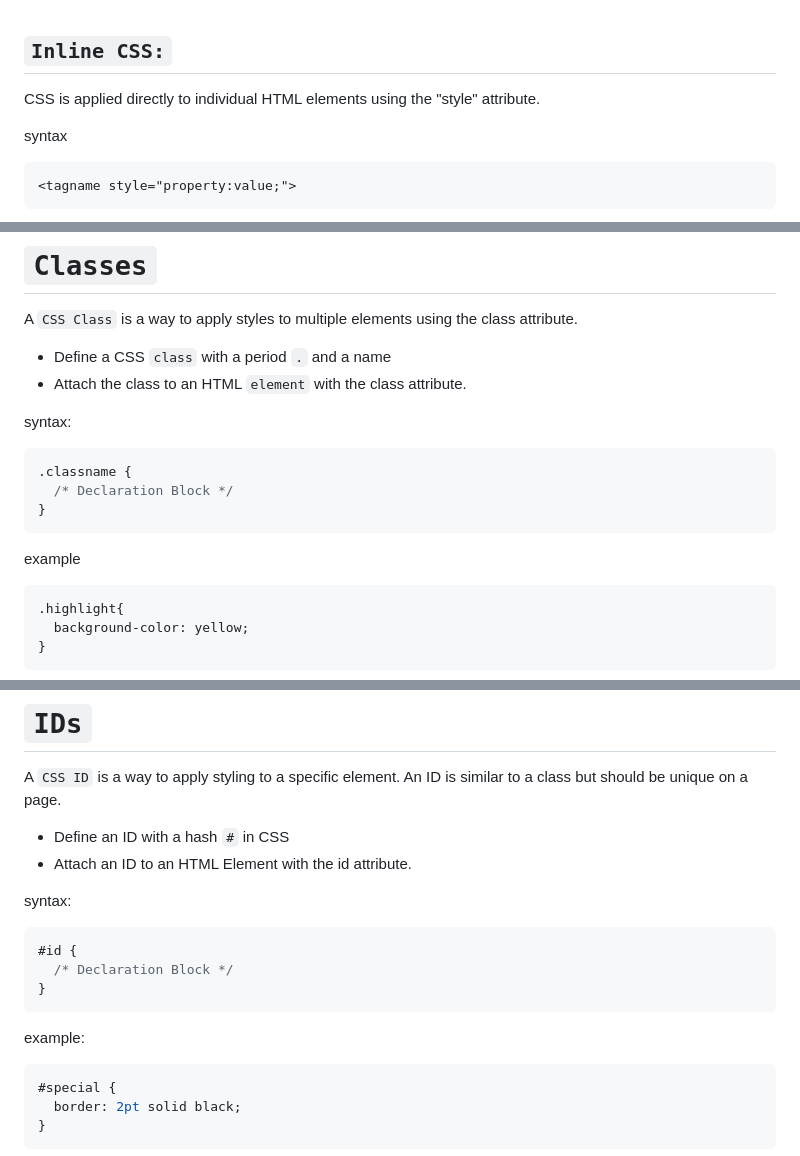
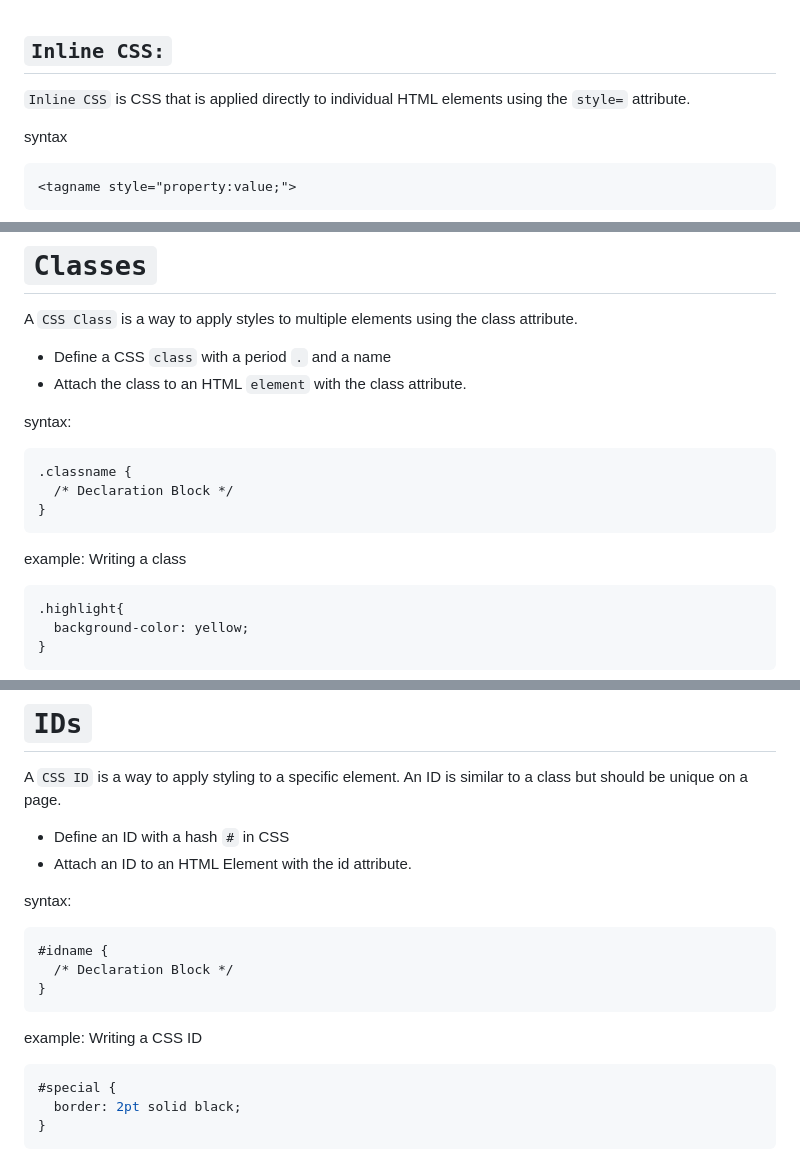
Before and after one commit to LearningWithMerritt/HTML-CSS-JS-Notes, a Markdown page: 2-CSS-Cascading-Style-Sheets/CSS.md, 3 parts joined by grey strips. GitHub-like rendering.

````diff
--- a/2-CSS-Cascading-Style-Sheets/CSS.md
+++ b/2-CSS-Cascading-Style-Sheets/CSS.md
@@ -204,7 +205,7 @@ example
 <br>
 
 ## `Inline CSS:`
-CSS is applied directly to individual HTML elements using the "style" attribute.
+`Inline CSS` is CSS that is applied directly to individual HTML elements using the `style=` attribute.
 
 syntax
 ```html
@@ -407,13 +408,13 @@ A `CSS Class` is a way to apply styles to multiple elements using the class attr
 
 
 syntax:
-```css
+```
 .classname {
   /* Declaration Block */
 }
 ```
 
-example
+example: Writing a class
 ```css
 .highlight{
   background-color: yellow;
@@ -507,13 +548,13 @@ A `CSS ID` is a way to apply styling to a specific element. An ID is similar to
 * Attach an ID to an HTML Element with the id attribute.
 
 syntax:
-```css
-#id {
+```
+#idname {
   /* Declaration Block */
 }
 ```
 
-example:
+example: Writing a CSS ID
 ```css
 #special {
   border: 2pt solid black;
````
Also changed, not shown: other parts of 2-CSS-Cascading-Style-Sheets/CSS.md (+66 -19 lines).
